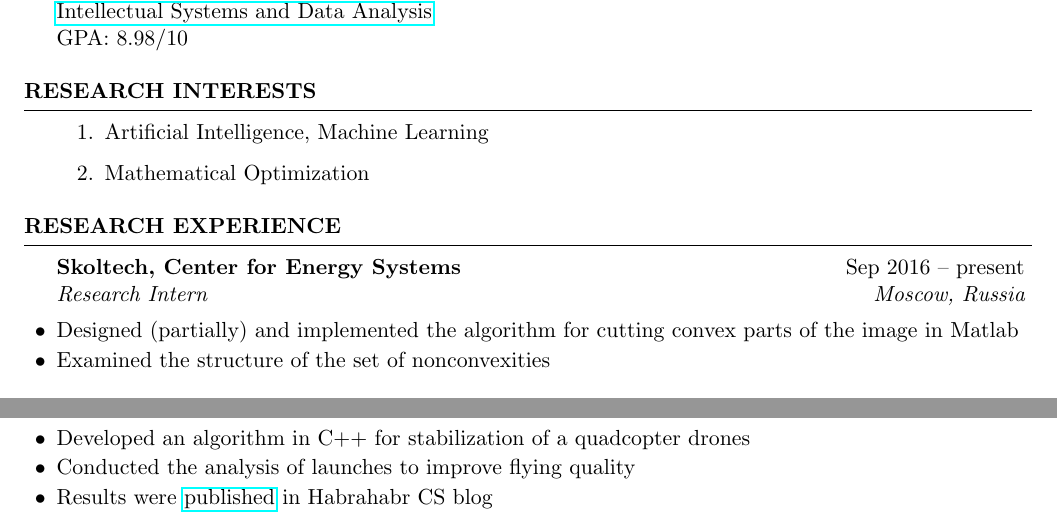
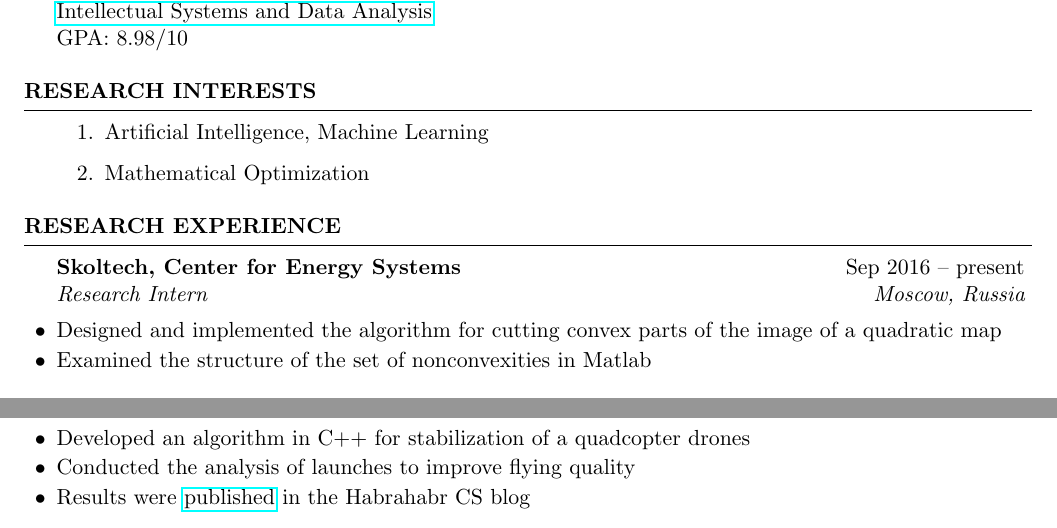
Before and after one commit to sergeivolodin/cv, a LaTeX CV (cv.tex): two parts of pages 1 and 2 of 2, joined at a grey line, cut so that both start at the same text. Compiled offline with pdfLaTeX.

Commit message:
Minor fixes

```diff
--- a/cv.tex
+++ b/cv.tex
@@ -54,8 +54,8 @@ GPA: 8.98/10
 \begin{rSection}{Research experience}
 	\begin{rSubsection}{Skoltech, Center for Energy Systems}{Sep 2016 -- present}{Research Intern}{Moscow, Russia}
 %		\item Worked on the Power Flow Feasibility problem with Prof. Anatoly Dymarsky, Dr. Elena Gryazina, and Prof. Boris T. Polyak
-		\item Designed (partially) and implemented the algorithm for cutting convex parts of the image in Matlab
-		\item Examined the structure of the set of nonconvexities
+		\item Designed and implemented the algorithm for cutting convex parts of the image of a quadratic map
+		\item Examined the structure of the set of nonconvexities in Matlab
 	\end{rSubsection}
 
 	\begin{rSubsection}{MIPT, chair of Data Analysis}{Feb 2016 -- Jul 2016}{Undergraduate student}{Moscow, Russia}
@@ -136,7 +136,7 @@ GPA: 8.98/10
 \begin{rSubsection}{Quadcopter stabilization}{}{}{}
 \item Developed an algorithm in C++ for stabilization of a quadcopter drones
 \item Conducted the analysis of launches to improve flying quality
-\item Results were \href{http://habr.ru/p/216437}{published} in Habrahabr CS blog
+\item Results were \href{http://habr.ru/p/216437}{published} in the Habrahabr CS blog
 \end{rSubsection}
 
 \end{rSection}
```
Also changed, not shown: cv.pdf.
